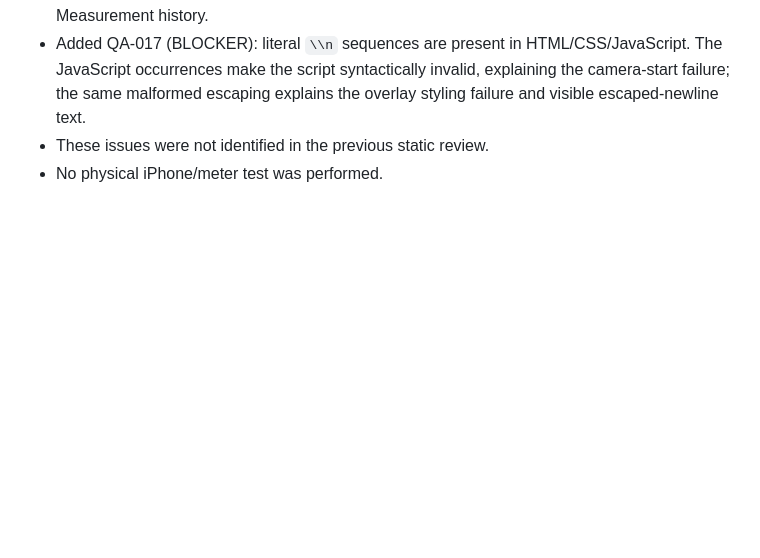
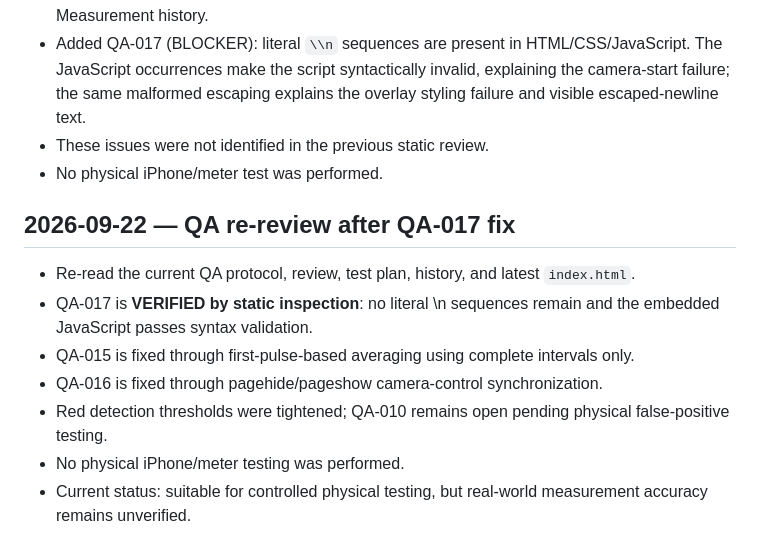
Before and after one commit to catatrifan/Meter-flash-detector, a Markdown page: qa/HISTORY.md, the part around the change. Rendered like a GitHub page; blank space fills up the shorter version.

Commit message:
qa: record latest verification

```diff
--- a/qa/HISTORY.md
+++ b/qa/HISTORY.md
@@ -42,3 +42,13 @@
 - Added QA-017 (BLOCKER): literal `\\n` sequences are present in HTML/CSS/JavaScript. The JavaScript occurrences make the script syntactically invalid, explaining the camera-start failure; the same malformed escaping explains the overlay styling failure and visible escaped-newline text.
 - These issues were not identified in the previous static review.
 - No physical iPhone/meter test was performed.
+
+
+## 2026-09-22 — QA re-review after QA-017 fix
+- Re-read the current QA protocol, review, test plan, history, and latest `index.html`.
+- QA-017 is **VERIFIED by static inspection**: no literal \\n sequences remain and the embedded JavaScript passes syntax validation.
+- QA-015 is fixed through first-pulse-based averaging using complete intervals only.
+- QA-016 is fixed through pagehide/pageshow camera-control synchronization.
+- Red detection thresholds were tightened; QA-010 remains open pending physical false-positive testing.
+- No physical iPhone/meter testing was performed.
+- Current status: suitable for controlled physical testing, but real-world measurement accuracy remains unverified.
```
